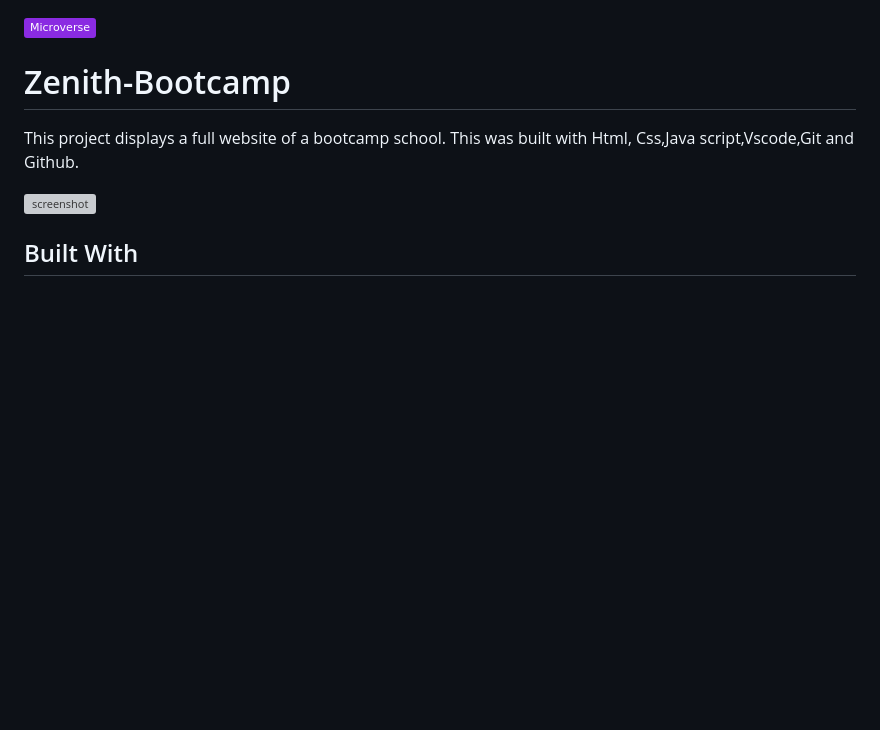
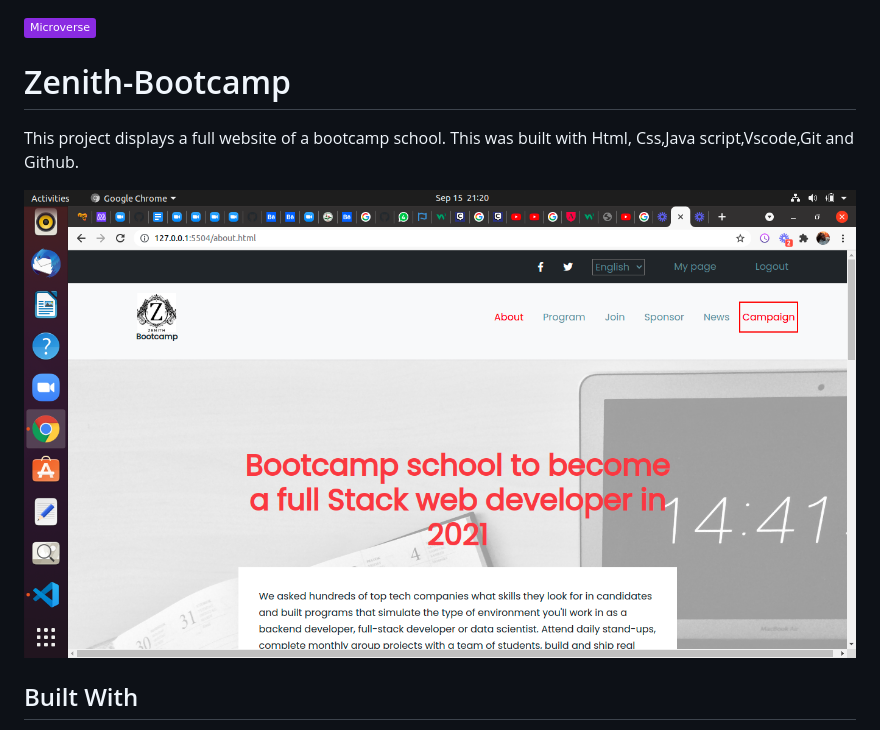
Before and after one commit to chukwuebukaVictor/Zenith-Bootcamp, a Markdown page: README.md, the part around the change printed below. Drawn GitHub-style; pictures changed too: img/bootcamp.png (added); badges without logos; blank space fills up the shorter version; grey boxes are pictures that could not be loaded.

Commit message:
Update my Readme file

```diff
--- a/README.md
+++ b/README.md
@@ -4,7 +4,7 @@
 >
 This project displays a full website of a bootcamp school. This was built with Html, Css,Java script,Vscode,Git and Github.
 
-![screenshot]()
+![screenshot](img/bootcamp.png)
 
 
 ## Built With
```
Also changed, not shown: other parts of README.md (+3 -1 lines), 1 other file.
